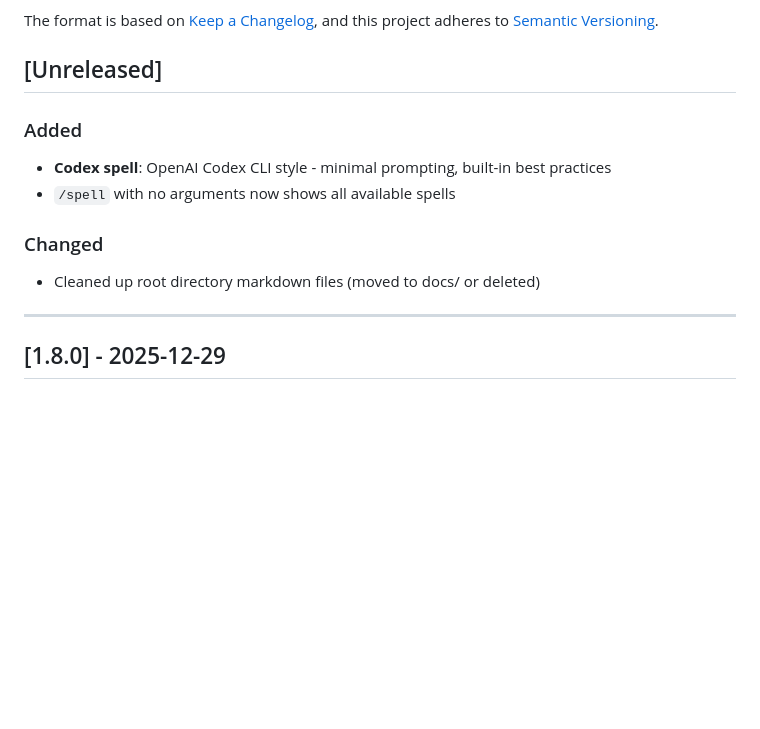
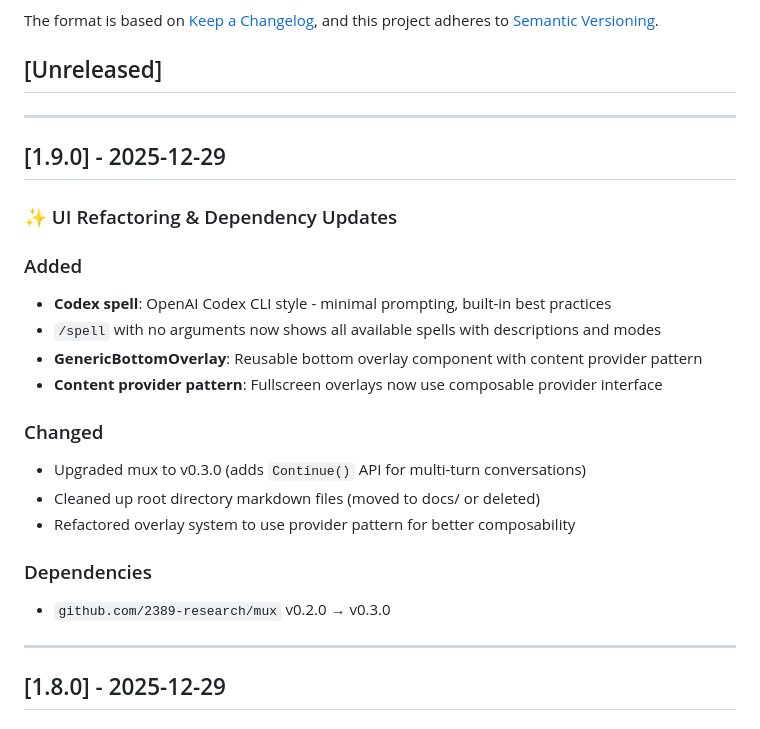
Before and after one commit to 2389-research/hex, a Markdown page: CHANGELOG.md, the part around the change. GitHub-like rendering; blank space fills up the shorter version.

Commit message:
docs: update changelog for v1.9.0 release
- Codex spell and /spell empty state
- GenericBottomOverlay with provider pattern
- Content provider pattern refactor
- mux upgrade to v0.3.0

🤖 Generated with [Claude Code](https://claude.com/claude-code)

Co-Authored-By: Claude Opus 4.5 <noreply@anthropic.com>

```diff
--- a/CHANGELOG.md
+++ b/CHANGELOG.md
@@ -7,12 +7,25 @@ and this project adheres to [Semantic Versioning](https://semver.org/spec/v2.0.0
 
 ## [Unreleased]
 
+---
+
+## [1.9.0] - 2025-12-29
+
+### ✨ UI Refactoring & Dependency Updates
+
 ### Added
 - **Codex spell**: OpenAI Codex CLI style - minimal prompting, built-in best practices
-- `/spell` with no arguments now shows all available spells
+- `/spell` with no arguments now shows all available spells with descriptions and modes
+- **GenericBottomOverlay**: Reusable bottom overlay component with content provider pattern
+- **Content provider pattern**: Fullscreen overlays now use composable provider interface
 
 ### Changed
+- Upgraded mux to v0.3.0 (adds `Continue()` API for multi-turn conversations)
 - Cleaned up root directory markdown files (moved to docs/ or deleted)
+- Refactored overlay system to use provider pattern for better composability
+
+### Dependencies
+- `github.com/2389-research/mux` v0.2.0 → v0.3.0
 
 ---
 
```
